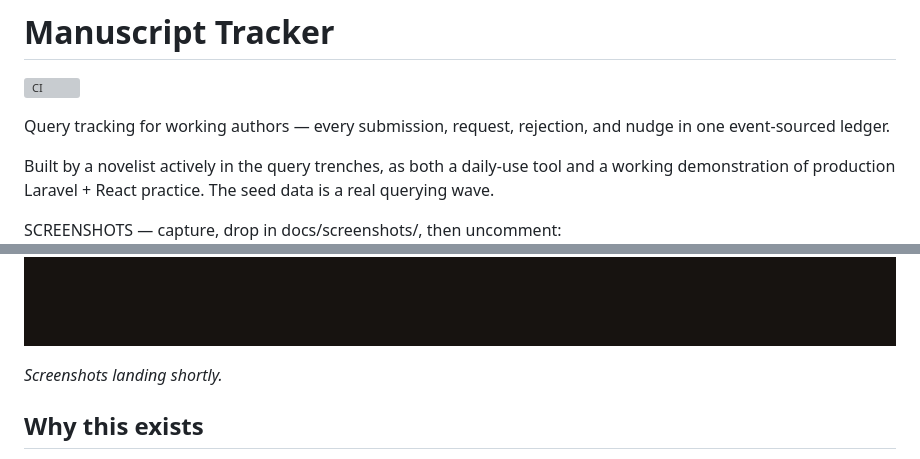
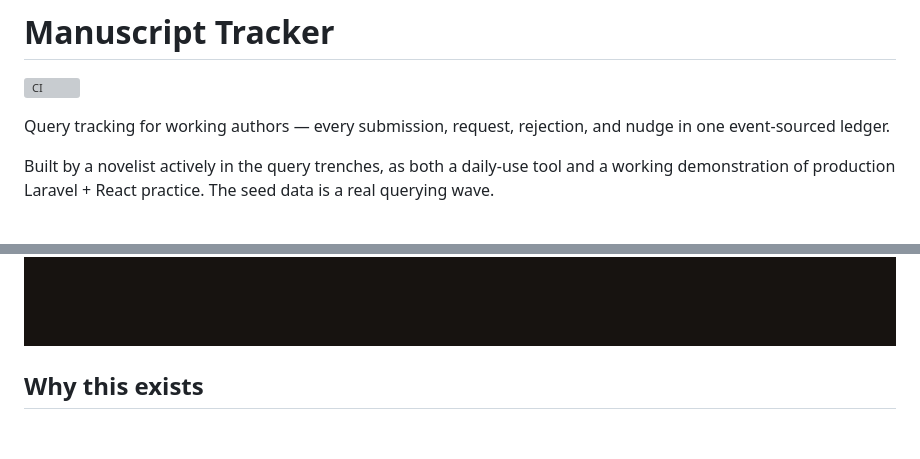
Before and after one commit to RDBagwell/manuscript-tracker, a Markdown page: README.md, 2 parts joined by grey strips. Drawn GitHub-style; blank space fills up the shorter version; grey boxes are pictures that could not be loaded.

Commit message:
README screenshots

```diff
--- a/README.md
+++ b/README.md
@@ -9,11 +9,9 @@ Built by a novelist actively in the query trenches, as both a daily-use
 tool and a working demonstration of production Laravel + React practice.
 The seed data is a real querying wave.
 
-SCREENSHOTS — capture, drop in docs/screenshots/, then uncomment:
 ![The query ledger — threads with an expanded correspondence log](docs/screenshots/queries.png)
 ![Reminders — due and upcoming nudges](docs/screenshots/reminders.png)
 
-*Screenshots landing shortly.*
 
 ## Why this exists
 
```
